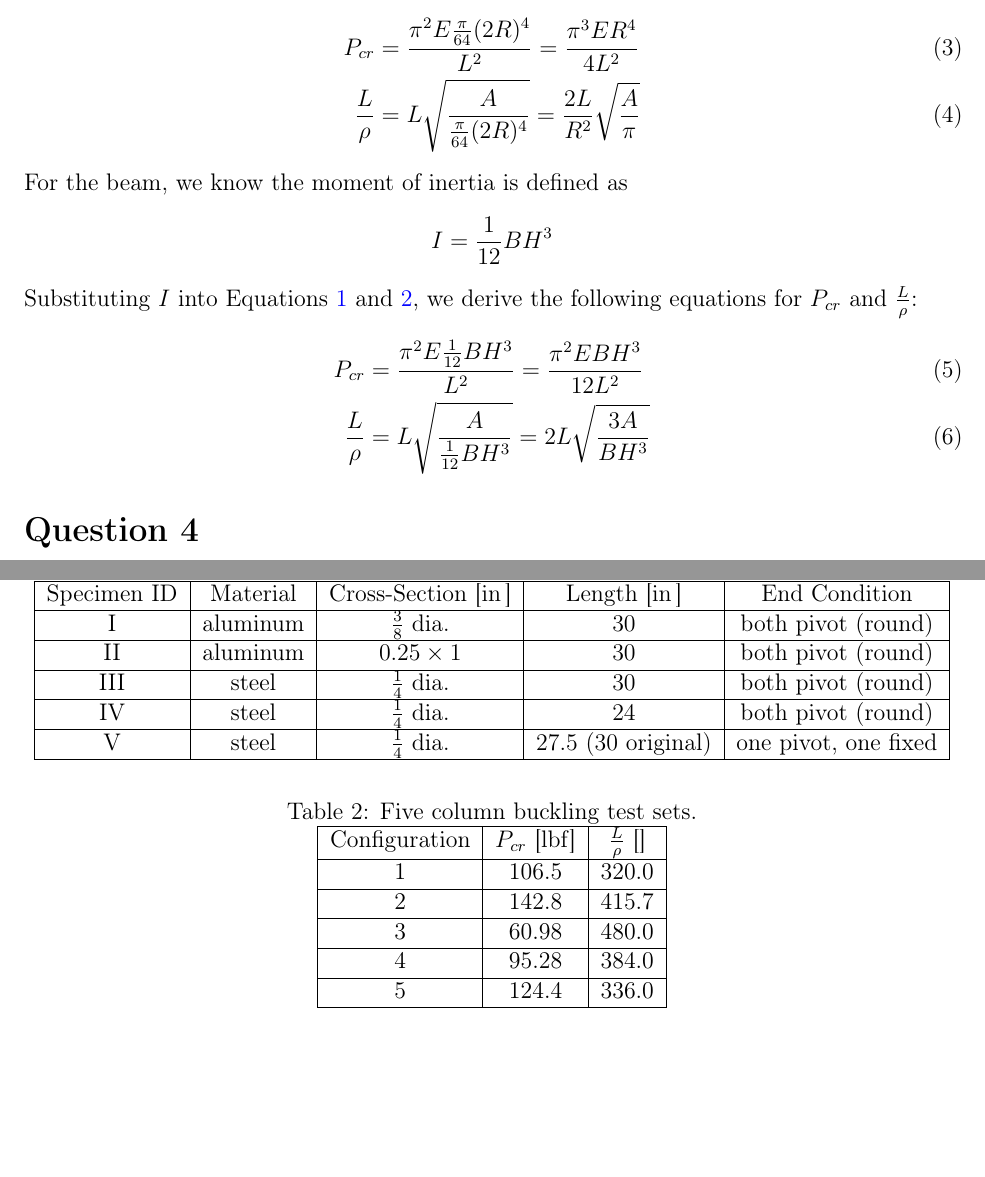
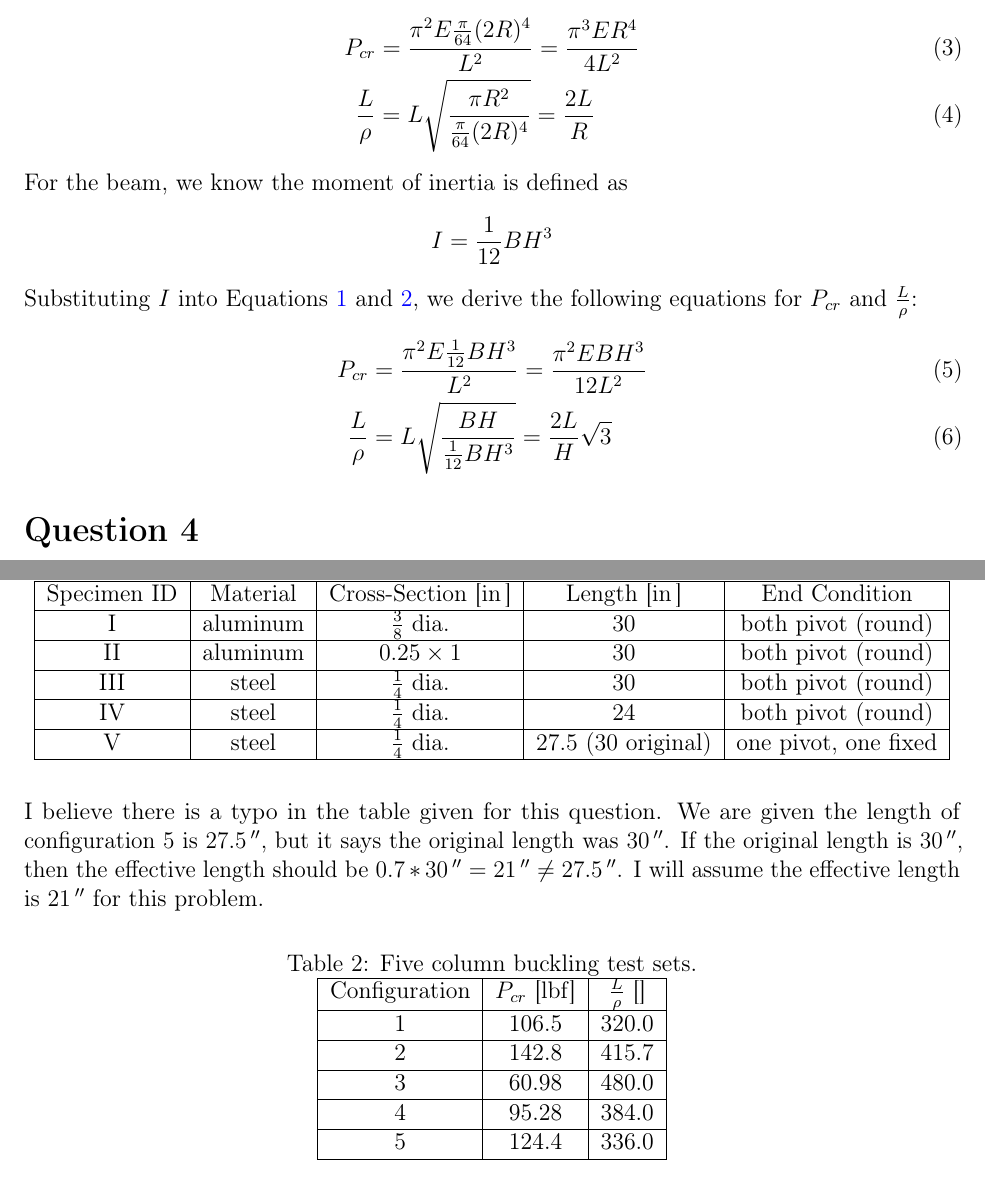
Before and after one commit to mcmehrtens/AER-E-322-lab-07, a LaTeX document (Lab 7 Prelab/main.tex): two parts of pages 2 and 3 of 3 before the commit and two parts of pages 2 and 3 of 4 after it, joined at a grey line, cut so that both start at the same text, the shorter picture padded with empty space. Compiled offline with pdfLaTeX.

Commit message:
Revision; equations were in terms of A

```diff
--- a/Lab 7 Prelab/main.tex
+++ b/Lab 7 Prelab/main.tex
@@ -159,7 +159,7 @@ For the circular rod, we know that the moment of inertia is
 Substituting $I$ into Equations \ref{eqn:p_cr} and \ref{eqn:slenderness_ratio}, we derive the following equations for $P_{cr}$ and $\frac{L}{\rho}$:
 \begin{align}
 	P_{cr}&=\frac{\pi^2E\frac{\pi}{64}(2R)^4}{L^2}=\frac{\pi^3ER^4}{4L^2}\label{eqn:P_cr_rod}\\
-	\frac{L}{\rho}&=L\sqrt{\frac{A}{\frac{\pi}{64}(2R)^4}}=\frac{2L}{R^2}\sqrt{\frac{A}{\pi}}\label{eqn:slenderness_ratio_rod}
+	\frac{L}{\rho}&=L\sqrt{\frac{\pi{}R^2}{\frac{\pi}{64}(2R)^4}}=\frac{2L}{R}\label{eqn:slenderness_ratio_rod}
 \end{align}
 For the beam, we know the moment of inertia is defined as
 \begin{align*}
@@ -168,7 +168,7 @@ For the beam, we know the moment of inertia is defined as
 Substituting $I$ into Equations \ref{eqn:p_cr} and \ref{eqn:slenderness_ratio}, we derive the following equations for $P_{cr}$ and $\frac{L}{\rho}$:
 \begin{align}
 	P_{cr}&=\frac{\pi^2E\frac{1}{12}BH^3}{L^2}=\frac{\pi^2EBH^3}{12L^2}\label{eqn:P_cr_beam}\\
-	\frac{L}{\rho}&=L\sqrt{\frac{A}{\frac{1}{12}BH^3}}=2L\sqrt{\frac{3A}{BH^3}}\label{eqn:slenderness_ratio_beam}
+	\frac{L}{\rho}&=L\sqrt{\frac{BH}{\frac{1}{12}BH^3}}=\frac{2L}{H}\sqrt{3}\label{eqn:slenderness_ratio_beam}
 \end{align}
 
 \section*{Question 4}
@@ -199,6 +199,8 @@ Substituting $I$ into Equations \ref{eqn:p_cr} and \ref{eqn:slenderness_ratio},
 I wrote a MATLAB script to solve these problems. Table \ref{tbl:data} shows the resultant $P_cr$ and $\frac{L}{\rho}$ values. The code output and code are shown below.
 
 For configuration \num{2}, we use $\qty{1}{''}$ to be the base and $\qty{0.25}{''}$ to be the height since this results in the smallest moment of inertia, \ie the least resistance to bending. For configurations \numrange{1}{4}, $L_{eff}=L$. For configurations \num{5}, based on the lecture notes, $L_{eff}=0.7L$.
+
+I believe there is a typo in the table given for this question. We are given the length of configuration \num{5} is \qty{27.5}{''}, but it says the original length was \qty{30}{''}. If the original length is \qty{30}{''}, then the effective length should be $0.7*\qty{30}{''}=\qty{21}{''}\ne\qty{27.5}{''}$. I will assume the effective length is $\qty{21}{''}$ for this problem.
 
 \begin{table}[!htbp]
 \caption{Five column buckling test sets.}
```
Also changed, not shown: Lab 7 Prelab.pdf (added), Lab 7 Prelab/main.pdf, Lab_7_Calculations.pdf (added), 1 other file.
